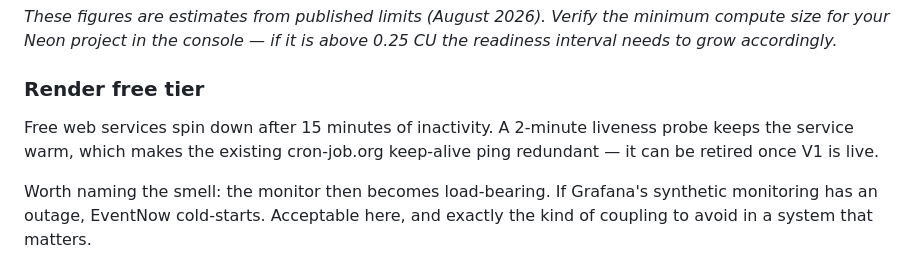
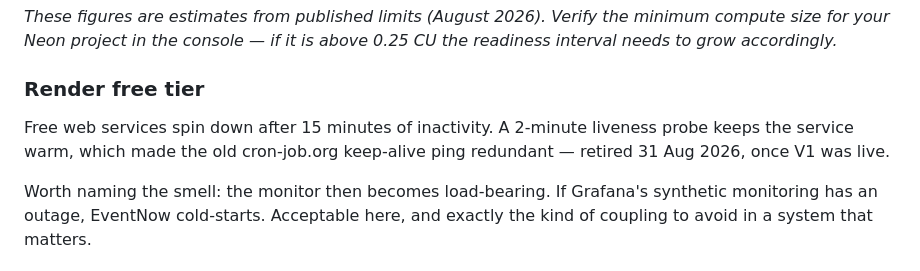
Before and after one commit to ben-lang-eng/eventnow, a Markdown page: monitoring/README.md, the part around one of its changes. Rendered like a GitHub page.

```diff
--- a/monitoring/README.md
+++ b/monitoring/README.md
@@ -96,8 +96,8 @@ minimum compute size for your Neon project in the console — if it is above
 ### Render free tier
 
 Free web services spin down after 15 minutes of inactivity. A 2-minute liveness
-probe keeps the service warm, which makes the existing cron-job.org keep-alive
-ping redundant — it can be retired once V1 is live.
+probe keeps the service warm, which made the old cron-job.org keep-alive ping
+redundant — retired 31 Aug 2026, once V1 was live.
 
 Worth naming the smell: the monitor then becomes load-bearing. If Grafana's
 synthetic monitoring has an outage, EventNow cold-starts. Acceptable here, and
```
Also changed, not shown: other parts of monitoring/README.md (+28 -0 lines), NOTES.md (+22 -3 lines), README.md (+1 -1 lines), monitoring/alert_firing.jpg (added), monitoring/alert_resolved.png (added), 1 other file.
